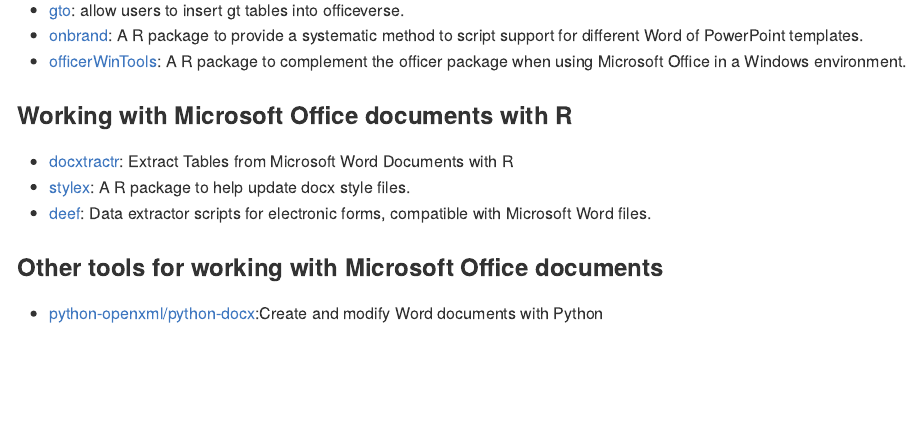
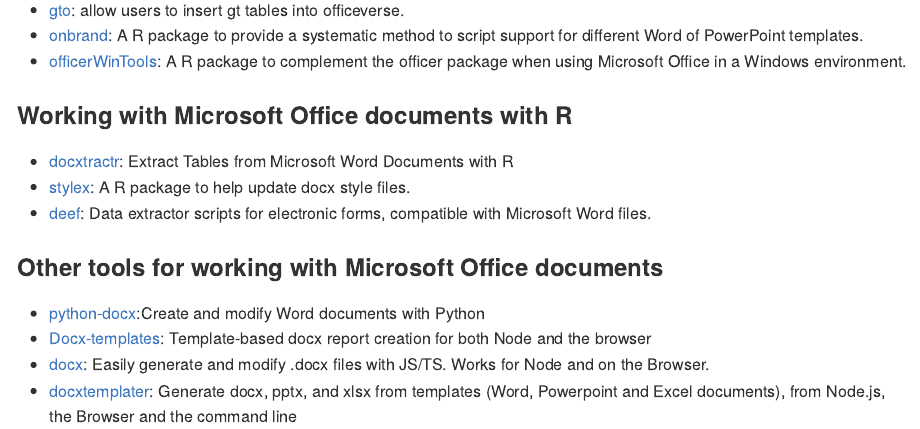
Before and after one commit to elipousson/officerExtras, an R Markdown document (README.Rmd): the page in a window 1100 px wide, from 1420 px down. The pictures show the output file README.md that the author committed with the source, drawn offline in the style of GitHub; long lines of code are wrapped; badge pictures from the web are left out.

Commit message:
docs: add examples to README

```diff
--- a/README.Rmd
+++ b/README.Rmd
@@ -81,4 +81,7 @@
 
 ### Other tools for working with Microsoft Office documents
 
-- [python-openxml/python-docx](https://github.com/python-openxml/python-docx):Create and modify Word documents with Python
+- [python-docx](https://github.com/python-openxml/python-docx):Create and modify Word documents with Python
+- [Docx-templates](https://github.com/guigrpa/docx-templates): Template-based docx report creation for both Node and the browser
+- [docx](https://github.com/dolanmiu/docx): Easily generate and modify .docx files with JS/TS. Works for Node and on the Browser.
+- [docxtemplater](https://github.com/open-xml-templating/docxtemplater): Generate docx, pptx, and xlsx from templates (Word, Powerpoint and Excel documents), from Node.js, the Browser and the command line
```
Also changed, not shown: README.md.
